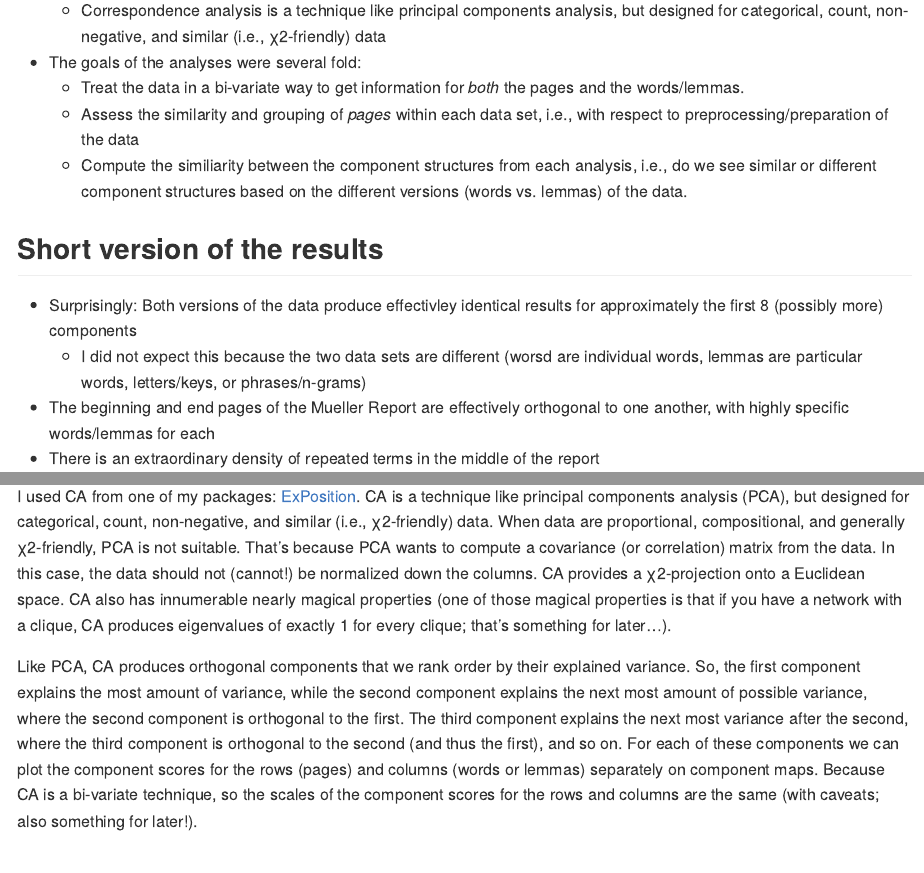
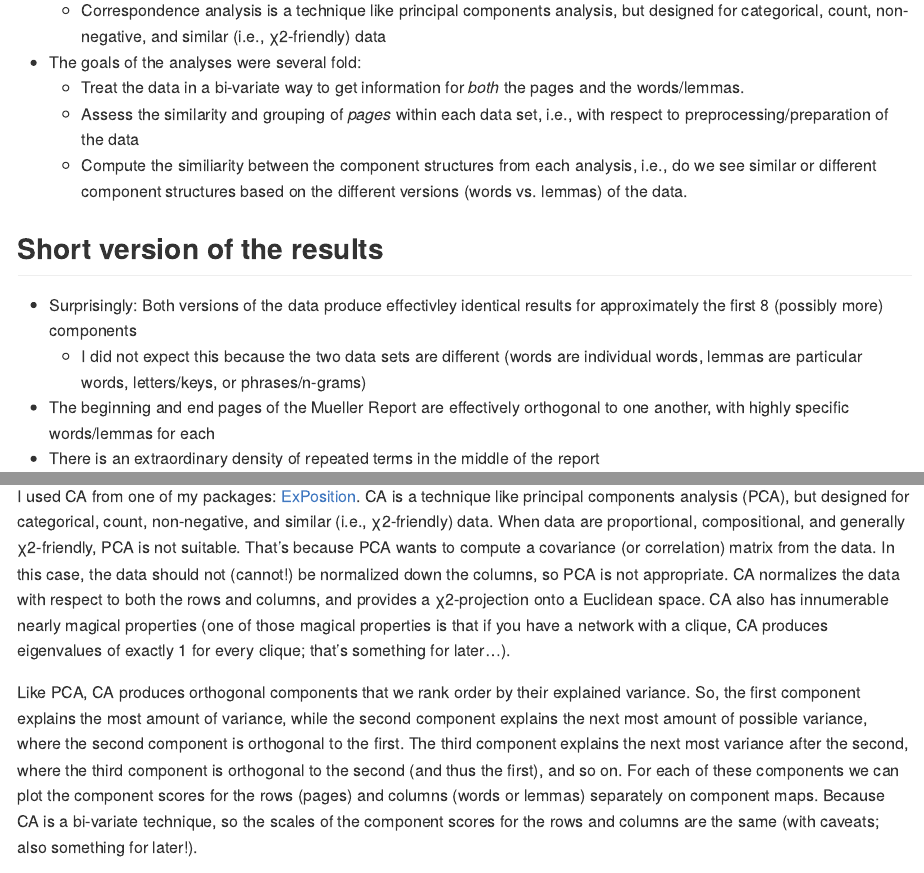
Before and after one commit to derekbeaton/muellerreport_ca, an R Markdown document (README.Rmd): the page in a window 1100 px wide, from 300 px down, and a second part further down, joined at a grey line. The pictures show the output file README.md that the author committed with the source, drawn offline in the style of GitHub.

Commit message:
fixed some typos/formatting issues

```diff
--- a/README.Rmd
+++ b/README.Rmd
@@ -36,7 +36,7 @@ library(corrplot)
 ## Short version of the results
 
 * Surprisingly: Both versions of the data produce effectivley identical results for approximately the first 8 (possibly more) components
-  * I did not expect this because the two data sets are different (worsd are individual words, lemmas are particular words, letters/keys, or phrases/n-grams)
+  * I did not expect this because the two data sets are different (words are individual words, lemmas are particular words, letters/keys, or phrases/n-grams)
 * The beginning and end pages of the Mueller Report are effectively orthogonal to one another, with highly specific words/lemmas for each
 * There is an extraordinary density of repeated terms in the middle of the report
 
@@ -51,10 +51,12 @@ In `./R/1_make_clean_matrices.R`, I reshape the data into a rectangle (pages x w
 ## Analyses
 
 All analyses were performed here in `README.rmd`. I applied correspondence analysis (CA) to two versions of the data:
+
 * pages x words: each cell contains the frequency of that word on that page (via [batpigandme/tidymueller](https://github.com/batpigandme/tidymueller))
+
 * pages x lemmas: each cell contains the frequency of that lemma on that page (via [cbail/mueller_report](https://github.com/cbail/mueller_report))
 
-I used CA from one of my packages: [ExPosition](https://cran.r-project.org/web/packages/ExPosition/index.html). CA is a technique like principal components analysis (PCA), but designed for categorical, count, non-negative, and similar (i.e., χ2-friendly) data. When data are proportional, compositional, and generally χ2-friendly, PCA is not suitable. That's because PCA wants to compute a covariance (or correlation) matrix from the data. In this case, the data should not (cannot!) be normalized down the columns. CA provides a χ2-projection onto a Euclidean space. CA also has innumerable nearly magical properties (one of those magical properties is that if you have a network with a clique, CA produces eigenvalues of exactly 1 for every clique; that's something for later...).
+I used CA from one of my packages: [ExPosition](https://cran.r-project.org/web/packages/ExPosition/index.html). CA is a technique like principal components analysis (PCA), but designed for categorical, count, non-negative, and similar (i.e., χ2-friendly) data. When data are proportional, compositional, and generally χ2-friendly, PCA is not suitable. That's because PCA wants to compute a covariance (or correlation) matrix from the data. In this case, the data should not (cannot!) be normalized down the columns, so PCA is not appropriate. CA normalizes the data with respect to both the rows and columns, and provides a χ2-projection onto a Euclidean space. CA also has innumerable nearly magical properties (one of those magical properties is that if you have a network with a clique, CA produces eigenvalues of exactly 1 for every clique; that's something for later...).
 
 Like PCA, CA produces orthogonal components that we rank order by their explained variance. So, the first component explains the most amount of variance, while the second component explains the next most amount of possible variance, where the second component is orthogonal to the first. The third component explains the next most variance after the second, where the third component is orthogonal to the second (and thus the first), and so on. For each of these components we can plot the component scores for the rows (pages) and columns (words or lemmas) separately on component maps. Because CA is a bi-variate technique, so the scales of the component scores for the rows and columns are the same (with caveats; also something for later!).
 
```
Also changed, not shown: README.md, README.Rmd (2 more changed lines).
